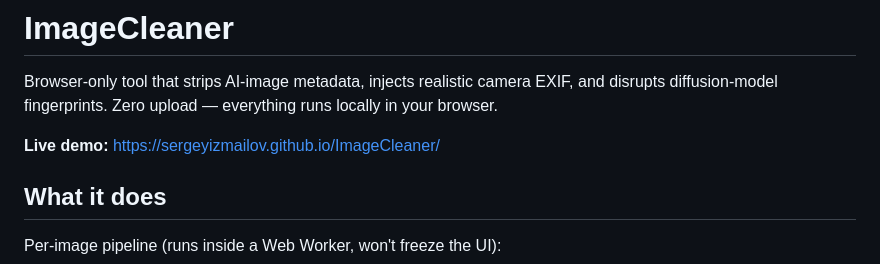
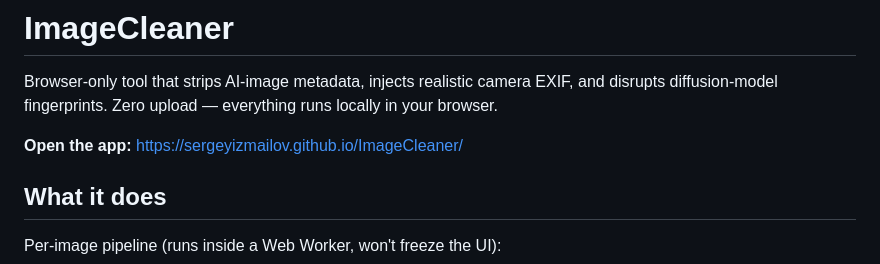
Before and after one commit to sergeyizmailov/ImageCleaner, a Markdown page: README.md, the part around the change. Drawn GitHub-style.

Commit message:
Reword "Live demo" → "Open the app"
It's the production app, not a demo.

```diff
--- a/README.md
+++ b/README.md
@@ -2,7 +2,7 @@
 
 Browser-only tool that strips AI-image metadata, injects realistic camera EXIF, and disrupts diffusion-model fingerprints. Zero upload — everything runs locally in your browser.
 
-**Live demo:** https://sergeyizmailov.github.io/ImageCleaner/
+**Open the app:** https://sergeyizmailov.github.io/ImageCleaner/
 
 ## What it does
 
```
